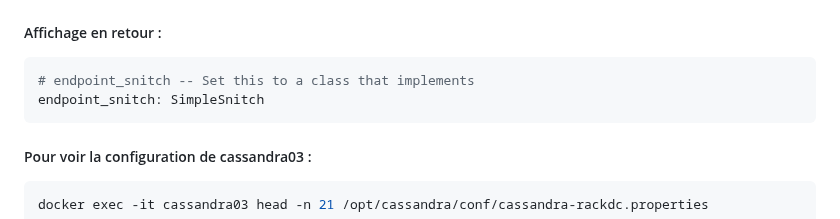
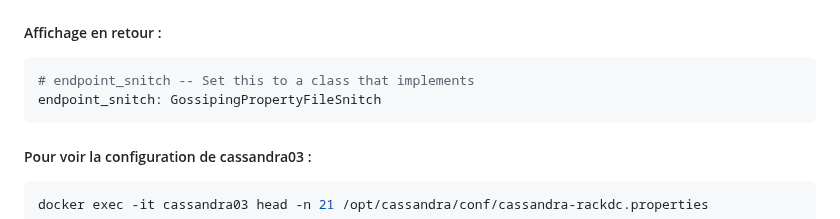
Before and after one commit to crystalloide/cassandra-tp00, a Markdown page: TP08 - Replication.md, the part around the change. GitHub-like rendering.

````diff
--- a/TP08 - Replication.md
+++ b/TP08 - Replication.md
@@ -110,7 +110,7 @@ cat ~/cassandra-tp00/docker/cassandra03-conf/cassandra.yaml | grep "endpoint_sni
 ##### Affichage en retour :
 ```bash
 # endpoint_snitch -- Set this to a class that implements
-endpoint_snitch: SimpleSnitch
+endpoint_snitch: GossipingPropertyFileSnitch
 ```
 
 ##### Pour voir la configuration de cassandra03 :
````
